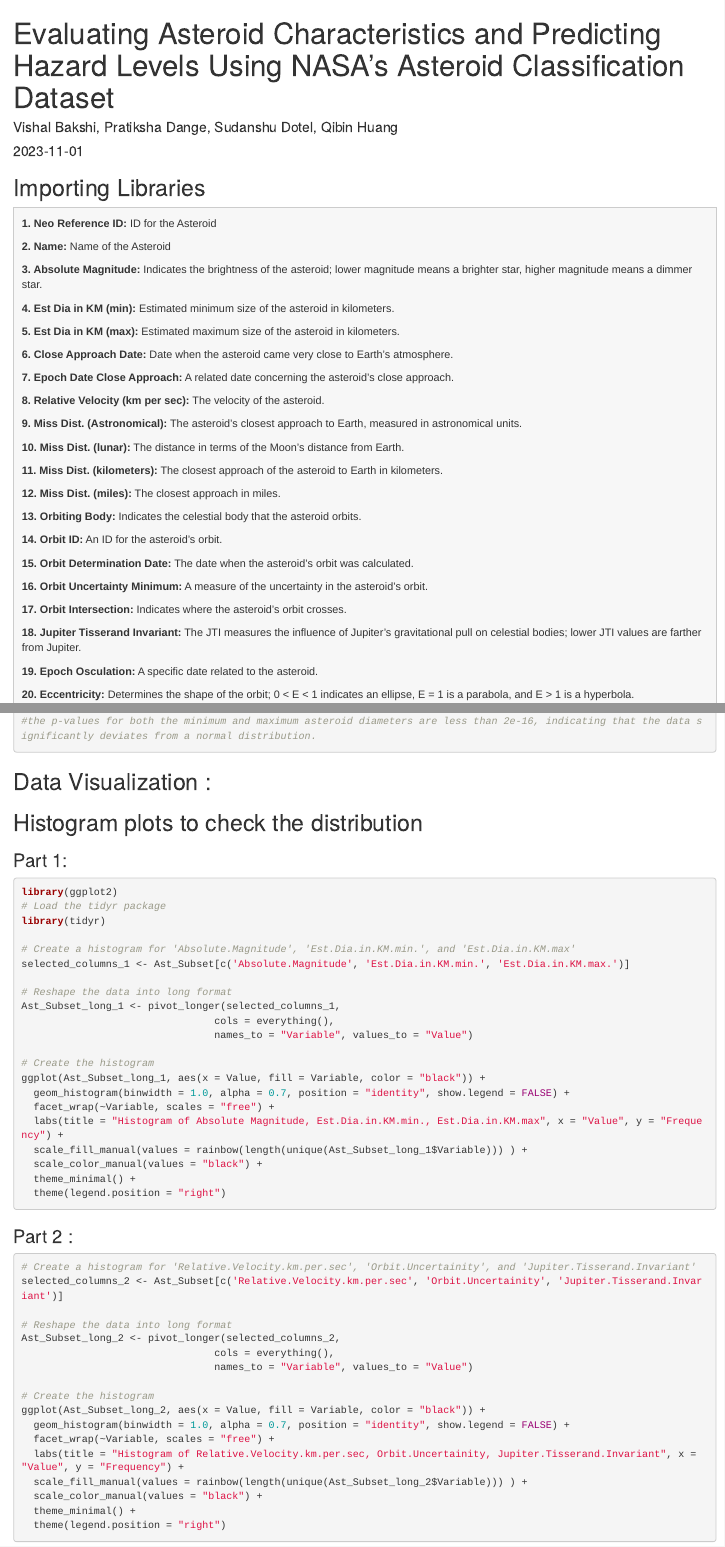
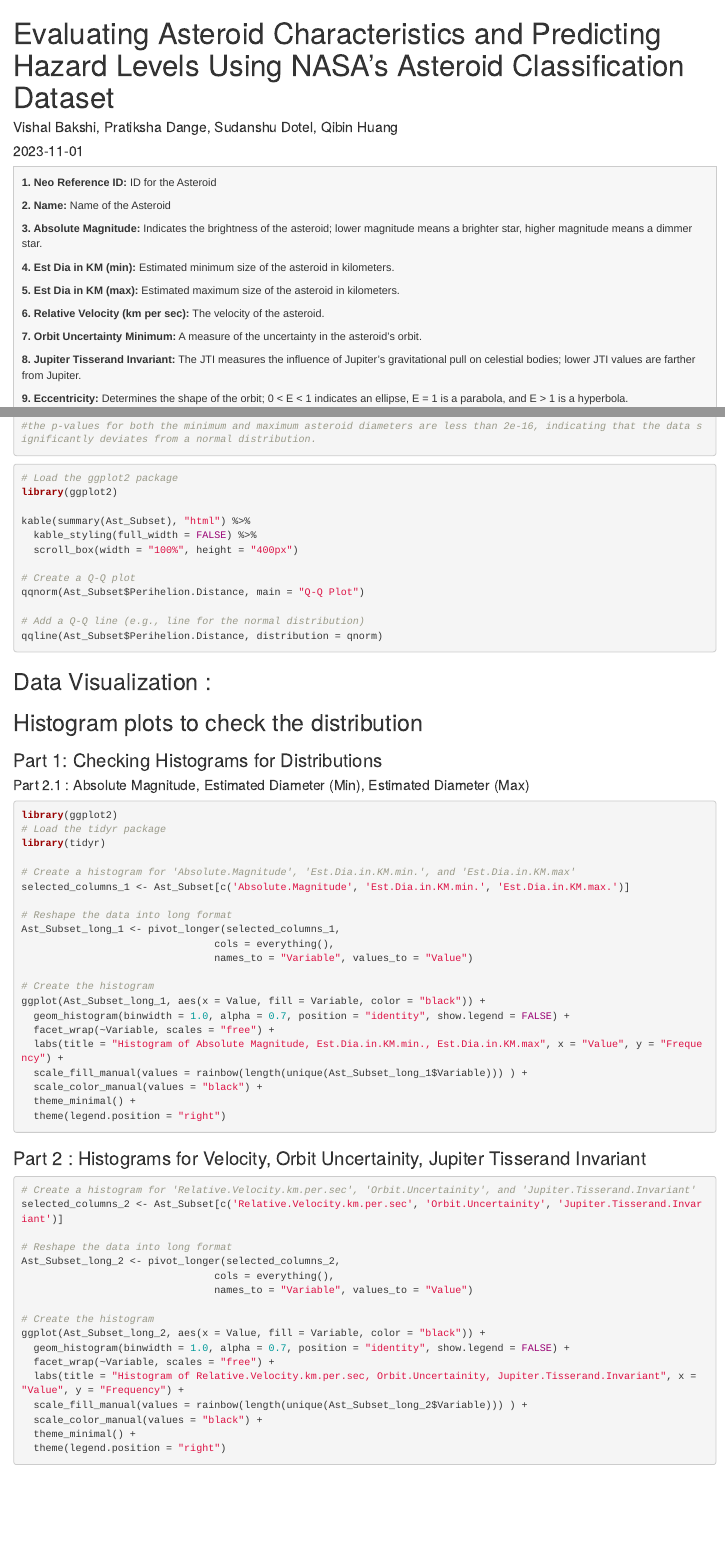
Before and after one commit to BVishal-Geek/6101_Project_Data_Diggers, an R Markdown document (Asteroid_Classification/Asteroid_Classification.rmd): the page in a window 1100 px wide, from its top, and a second part further down, joined at a grey line. Rendered offline with R 4.5, knitr and Pandoc, with nearby package versions; the code chunks are not run, so their results and figures are left out; drawn as R Markdown's standard HTML page in place of the format the file asks for.

Commit message:
Checked for Normal Distributions

````diff
--- a/Asteroid_Classification/Asteroid_Classification.rmd
+++ b/Asteroid_Classification/Asteroid_Classification.rmd
@@ -37,18 +36,7 @@
   <p><strong>3. Absolute Magnitude:</strong> Indicates the brightness of the asteroid; lower magnitude means a brighter star, higher magnitude means a dimmer star.</p>
   <p><strong>4. Est Dia in KM (min):</strong> Estimated minimum size of the asteroid in kilometers.</p>
   <p><strong>5. Est Dia in KM (max):</strong> Estimated maximum size of the asteroid in kilometers.</p>
-  <p><strong>6. Close Approach Date:</strong> Date when the asteroid came very close to Earth's atmosphere.</p>
-  <p><strong>7. Epoch Date Close Approach:</strong> A related date concerning the asteroid's close approach.</p>
-  <p><strong>8. Relative Velocity (km per sec):</strong> The velocity of the asteroid.</p>
-  <p><strong>9. Miss Dist. (Astronomical):</strong> The asteroid's closest approach to Earth, measured in astronomical units.</p>
-  <p><strong>10. Miss Dist. (lunar):</strong> The distance in terms of the Moon's distance from Earth.</p>
-  <p><strong>11. Miss Dist. (kilometers):</strong> The closest approach of the asteroid to Earth in kilometers.</p>
-  <p><strong>12. Miss Dist. (miles):</strong> The closest approach in miles.</p>
-  <p><strong>13. Orbiting Body:</strong> Indicates the celestial body that the asteroid orbits.</p>
-  <p><strong>14. Orbit ID:</strong> An ID for the asteroid's orbit.</p>
-  <p><strong>15. Orbit Determination Date:</strong> The date when the asteroid's orbit was calculated.</p>
-  <p><strong>16. Orbit Uncertainty Minimum:</strong> A measure of the uncertainty in the asteroid's orbit.</p>
-  <p><strong>17. Orbit Intersection:</strong> Indicates where the asteroid's orbit crosses.</p>
-  <p><strong>18. Jupiter Tisserand Invariant:</strong> The JTI measures the influence of Jupiter's gravitational pull on celestial bodies; lower JTI values are farther from Jupiter.</p>
-  <p><strong>19. Epoch Osculation:</strong> A specific date related to the asteroid.</p>
-  <p><strong>20. Eccentricity:</strong> Determines the shape of the orbit; 0 < E < 1 indicates an ellipse, E = 1 is a parabola, and E > 1 is a hyperbola.</p>
+  <p><strong>6. Relative Velocity (km per sec):</strong> The velocity of the asteroid.</p>
+  <p><strong>7. Orbit Uncertainty Minimum:</strong> A measure of the uncertainty in the asteroid's orbit.</p>
+  <p><strong>8. Jupiter Tisserand Invariant:</strong> The JTI measures the influence of Jupiter's gravitational pull on celestial bodies; lower JTI values are farther from Jupiter.</p>
+  <p><strong>9. Eccentricity:</strong> Determines the shape of the orbit; 0 < E < 1 indicates an ellipse, E = 1 is a parabola, and E > 1 is a hyperbola.</p>
@@ -173,12 +160,30 @@
 #the p-values for both the minimum and maximum asteroid diameters are less than 2e-16, indicating that the data significantly deviates from a normal distribution.
 
 ```
+```{r, include=TRUE, echo=TRUE, results='asis'}
+
+# Load the ggplot2 package
+library(ggplot2)
+
+kable(summary(Ast_Subset), "html") %>%
+  kable_styling(full_width = FALSE) %>%
+  scroll_box(width = "100%", height = "400px")
+
+# Create a Q-Q plot
+qqnorm(Ast_Subset$Perihelion.Distance, main = "Q-Q Plot")
+
+# Add a Q-Q line (e.g., line for the normal distribution)
+qqline(Ast_Subset$Perihelion.Distance, distribution = qnorm)
+
+```
 
 ## Data Visualization :
 
 ## Histogram plots to check the distribution
 
-### Part 1:
+### Part 1: Checking Histograms for Distributions
+#### Part 2.1 : Absolute Magnitude, Estimated Diameter (Min), Estimated Diameter (Max)
+
 ```{r}
 library(ggplot2)
 # Load the tidyr package
@@ -205,7 +210,7 @@
 
 ```
 
-### Part 2 :
+### Part 2 : Histograms for Velocity, Orbit Uncertainity, Jupiter Tisserand Invariant
 
 ```{r, include=TRUE, echo=TRUE, results='asis'}
 
````
Also changed, not shown: Asteroid_Classification/Asteroid_Classification.html, Asteroid_Classification/Asteroid_Classification.rmd (30 more changed lines), 1 other file.
